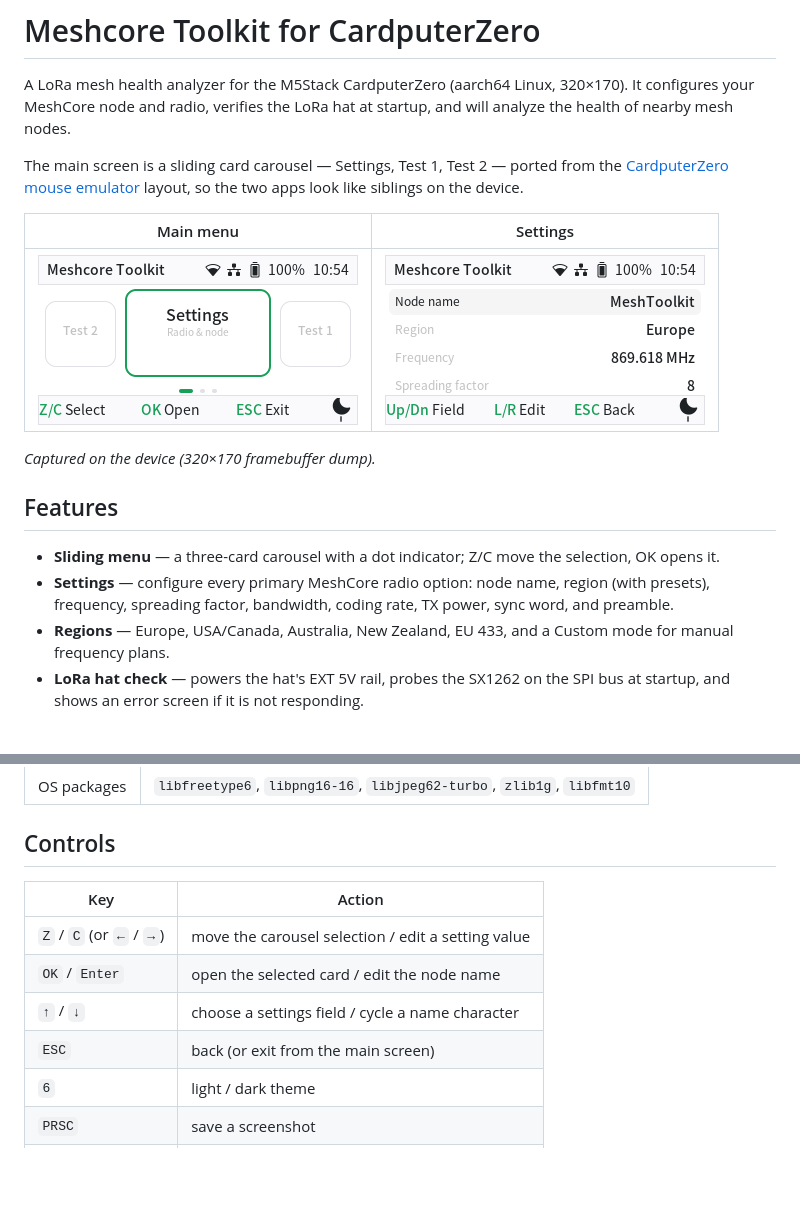
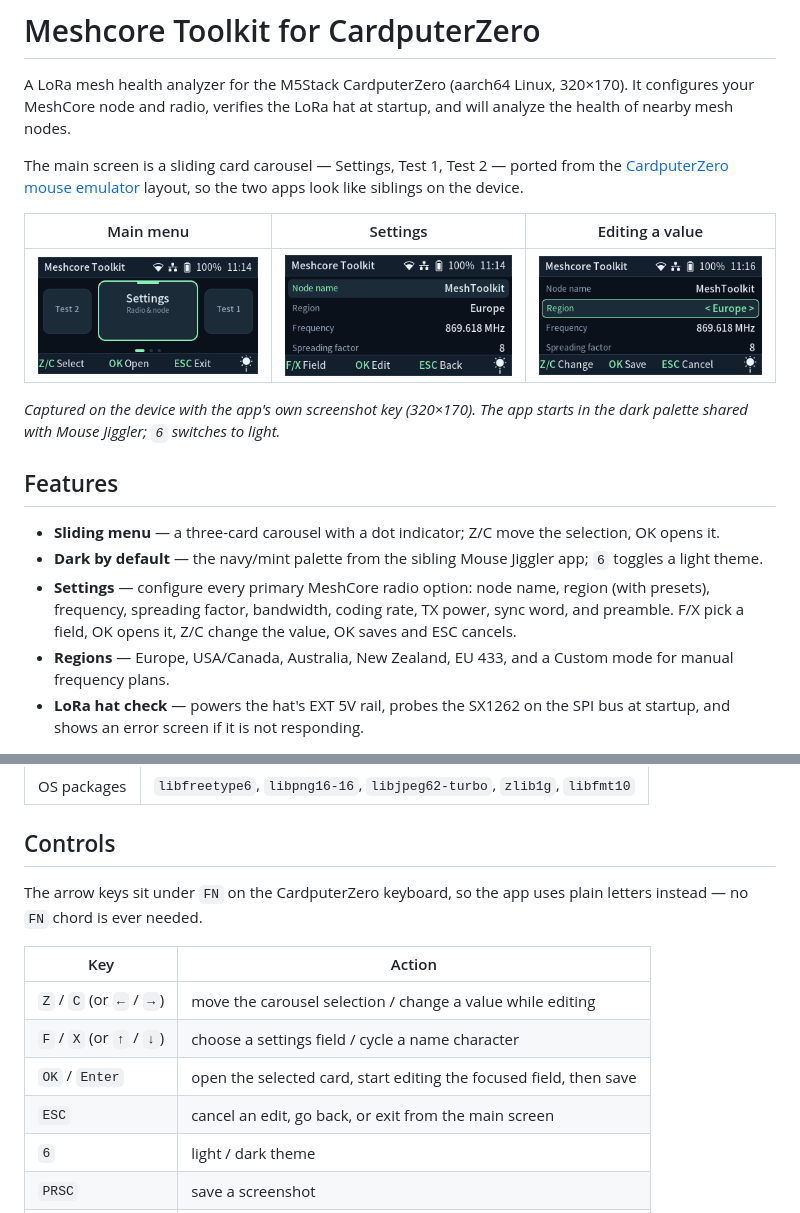
Before and after one commit to kkazakov/cardputer-zero-meshcore-toolkit, a Markdown page: README.md, 2 parts joined by grey strips. Drawn GitHub-style; pictures changed too: screenshot/app-home.png, screenshot/app-settings-edit.png (added), screenshot/app-settings.png; blank space fills up the shorter version.

```diff
--- a/README.md
+++ b/README.md
@@ -8,19 +8,23 @@ The main screen is a sliding card carousel — Settings, Test 1, Test 2 — port
 from the [CardputerZero mouse emulator](https://github.com/CardputerZero/cardputer-zero-mouse-emu)
 layout, so the two apps look like siblings on the device.
 
-| Main menu | Settings |
-| --- | --- |
-| ![Main menu](screenshot/app-home.png) | ![Settings](screenshot/app-settings.png) |
+| Main menu | Settings | Editing a value |
+| --- | --- | --- |
+| ![Main menu](screenshot/app-home.png) | ![Settings](screenshot/app-settings.png) | ![Editing](screenshot/app-settings-edit.png) |
 
-*Captured on the device (320×170 framebuffer dump).*
+*Captured on the device with the app's own screenshot key (320×170).*
+*The app starts in the dark palette shared with Mouse Jiggler; `6` switches to light.*
 
 ## Features
 
 - **Sliding menu** — a three-card carousel with a dot indicator; Z/C move the
   selection, OK opens it.
+- **Dark by default** — the navy/mint palette from the sibling Mouse Jiggler app;
+  `6` toggles a light theme.
 - **Settings** — configure every primary MeshCore radio option:
   node name, region (with presets), frequency, spreading factor, bandwidth,
-  coding rate, TX power, sync word, and preamble.
+  coding rate, TX power, sync word, and preamble. F/X pick a field, OK opens it,
+  Z/C change the value, OK saves and ESC cancels.
 - **Regions** — Europe, USA/Canada, Australia, New Zealand, EU 433, and a Custom
   mode for manual frequency plans.
 - **LoRa hat check** — powers the hat's EXT 5V rail, probes the SX1262 on the SPI
@@ -36,12 +40,15 @@ layout, so the two apps look like siblings on the device.
 
 ## Controls
 
+The arrow keys sit under `FN` on the CardputerZero keyboard, so the app uses
+plain letters instead — no `FN` chord is ever needed.
+
 | Key | Action |
 | --- | --- |
-| `Z` / `C` (or `←` / `→`) | move the carousel selection / edit a setting value |
-| `OK` / `Enter` | open the selected card / edit the node name |
-| `↑` / `↓` | choose a settings field / cycle a name character |
-| `ESC` | back (or exit from the main screen) |
+| `Z` / `C` (or `←` / `→`) | move the carousel selection / change a value while editing |
+| `F` / `X` (or `↑` / `↓`) | choose a settings field / cycle a name character |
+| `OK` / `Enter` | open the selected card, start editing the focused field, then save |
+| `ESC` | cancel an edit, go back, or exit from the main screen |
 | `6` | light / dark theme |
 | `PRSC` | save a screenshot |
 | `HELP` | keyboard help overlay |
```
Also changed, not shown: other parts of README.md (+1 -1 lines), screenshot/app-lora-error.png (deleted), 14 other files.
